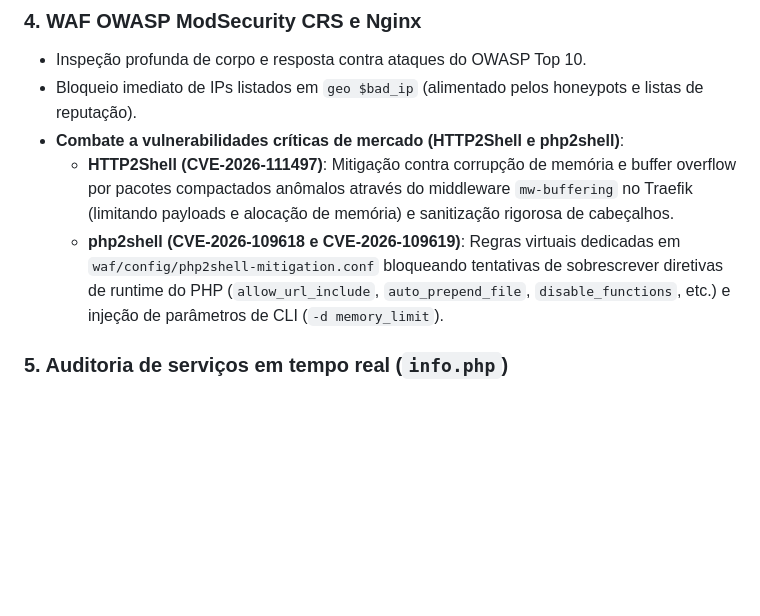
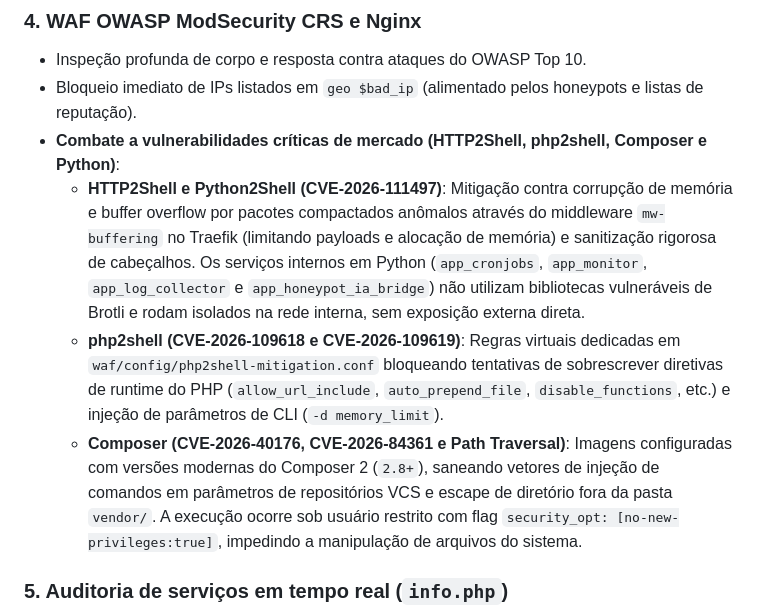
Before and after one commit to CharlesCorreaDev/DockerPHP-by-CharlesCorrea, a Markdown page: README.md, the part around the change. Drawn GitHub-style; blank space fills up the shorter version.

Commit message:
docs: detalha no README mitigacao contra vulnerabilidades do Composer e Python

```diff
--- a/README.md
+++ b/README.md
@@ -136,9 +136,10 @@ Cada camada possui manual técnico dedicado com arquitetura, variáveis e comand
 ### 4. WAF OWASP ModSecurity CRS e Nginx
 - Inspeção profunda de corpo e resposta contra ataques do OWASP Top 10.
 - Bloqueio imediato de IPs listados em `geo $bad_ip` (alimentado pelos honeypots e listas de reputação).
-- **Combate a vulnerabilidades críticas de mercado (HTTP2Shell e php2shell)**:
-  - **HTTP2Shell (CVE-2026-111497)**: Mitigação contra corrupção de memória e buffer overflow por pacotes compactados anômalos através do middleware `mw-buffering` no Traefik (limitando payloads e alocação de memória) e sanitização rigorosa de cabeçalhos.
+- **Combate a vulnerabilidades críticas de mercado (HTTP2Shell, php2shell, Composer e Python)**:
+  - **HTTP2Shell e Python2Shell (CVE-2026-111497)**: Mitigação contra corrupção de memória e buffer overflow por pacotes compactados anômalos através do middleware `mw-buffering` no Traefik (limitando payloads e alocação de memória) e sanitização rigorosa de cabeçalhos. Os serviços internos em Python (`app_cronjobs`, `app_monitor`, `app_log_collector` e `app_honeypot_ia_bridge`) não utilizam bibliotecas vulneráveis de Brotli e rodam isolados na rede interna, sem exposição externa direta.
   - **php2shell (CVE-2026-109618 e CVE-2026-109619)**: Regras virtuais dedicadas em `waf/config/php2shell-mitigation.conf` bloqueando tentativas de sobrescrever diretivas de runtime do PHP (`allow_url_include`, `auto_prepend_file`, `disable_functions`, etc.) e injeção de parâmetros de CLI (`-d memory_limit`).
+  - **Composer (CVE-2026-40176, CVE-2026-84361 e Path Traversal)**: Imagens configuradas com versões modernas do Composer 2 (`2.8+`), saneando vetores de injeção de comandos em parâmetros de repositórios VCS e escape de diretório fora da pasta `vendor/`. A execução ocorre sob usuário restrito com flag `security_opt: [no-new-privileges:true]`, impedindo a manipulação de arquivos do sistema.
 
 ### 5. Auditoria de serviços em tempo real (`info.php`)
 Painel integrado em `http://localhost/info.php` que checa o status de operação dos 8 serviços da infraestrutura:
```
